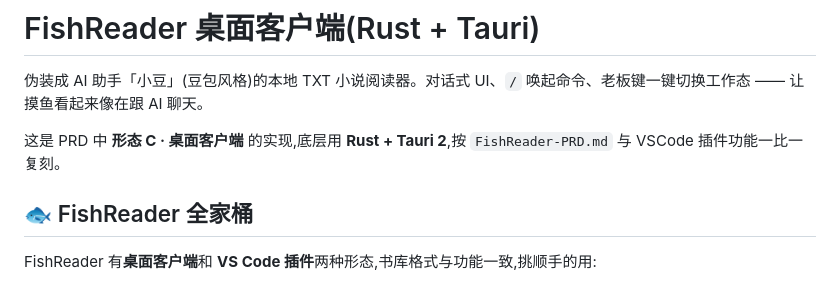
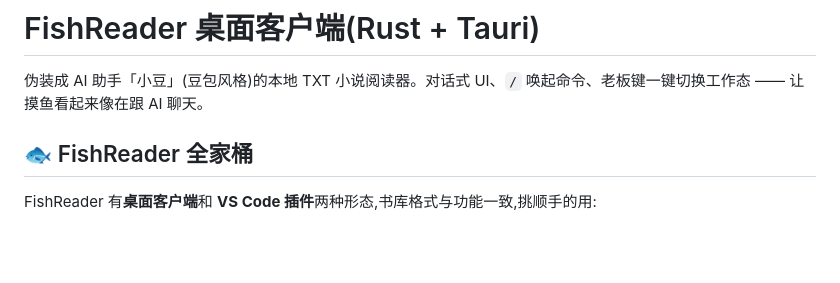
Before and after one commit to wuuhw/fish-reader-client, a Markdown page: README.md, the part around the change. GitHub-like rendering; blank space fills up the shorter version.

Commit message:
Update README to remove implementation details
Removed implementation details of the desktop client.

```diff
--- a/README.md
+++ b/README.md
@@ -1,8 +1,6 @@
 # FishReader 桌面客户端(Rust + Tauri)
 
 伪装成 AI 助手「小豆」(豆包风格)的本地 TXT 小说阅读器。对话式 UI、`/` 唤起命令、老板键一键切换工作态 —— 让摸鱼看起来像在跟 AI 聊天。
-
-这是 PRD 中 **形态 C · 桌面客户端** 的实现,底层用 **Rust + Tauri 2**,按 `FishReader-PRD.md` 与 VSCode 插件功能一比一复刻。
 
 ## 🐟 FishReader 全家桶
 
```
